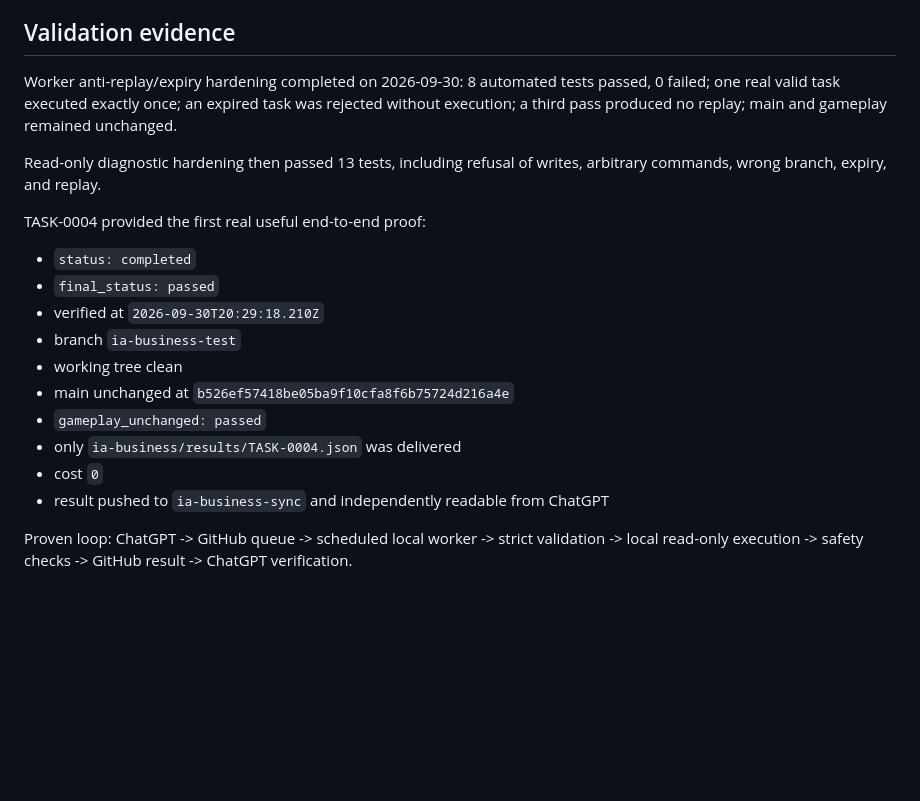
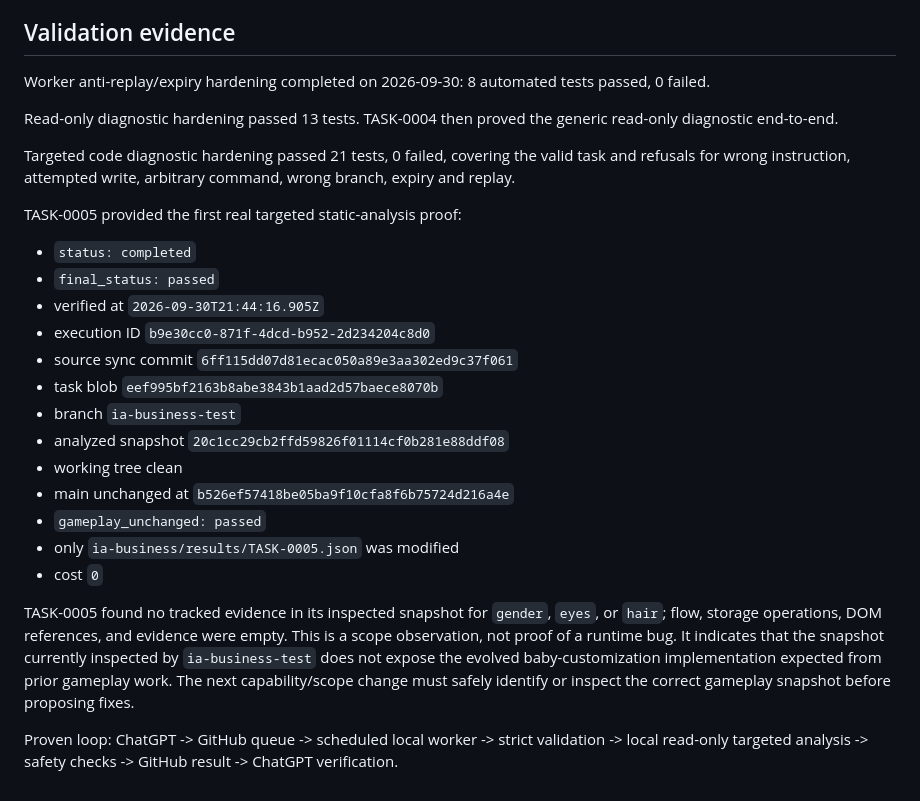
Before and after one commit to murielorsini2-cell/click-and-build, a Markdown page: ia-business/QUEUE-CONTRACT-v1.md, the part around one of its changes. Drawn GitHub-style; blank space fills up the shorter version.

```diff
--- a/ia-business/QUEUE-CONTRACT-v1.md
+++ b/ia-business/QUEUE-CONTRACT-v1.md
@@ -88,20 +101,27 @@ The baseline remains fail-closed: no cost, low risk, no human-approval-required
 
 ## Validation evidence
 
-Worker anti-replay/expiry hardening completed on 2026-09-30: 8 automated tests passed, 0 failed; one real valid task executed exactly once; an expired task was rejected without execution; a third pass produced no replay; main and gameplay remained unchanged.
+Worker anti-replay/expiry hardening completed on 2026-09-30: 8 automated tests passed, 0 failed.
 
-Read-only diagnostic hardening then passed 13 tests, including refusal of writes, arbitrary commands, wrong branch, expiry, and replay.
+Read-only diagnostic hardening passed 13 tests. TASK-0004 then proved the generic read-only diagnostic end-to-end.
 
-TASK-0004 provided the first real useful end-to-end proof:
+Targeted code diagnostic hardening passed 21 tests, 0 failed, covering the valid task and refusals for wrong instruction, attempted write, arbitrary command, wrong branch, expiry and replay.
+
+TASK-0005 provided the first real targeted static-analysis proof:
 - `status: completed`
 - `final_status: passed`
-- verified at `2026-09-30T20:29:18.210Z`
+- verified at `2026-09-30T21:44:16.905Z`
+- execution ID `b9e30cc0-871f-4dcd-b952-2d234204c8d0`
+- source sync commit `6ff115dd07d81ecac050a89e3aa302ed9c37f061`
+- task blob `eef995bf2163b8abe3843b1aad2d57baece8070b`
 - branch `ia-business-test`
+- analyzed snapshot `20c1cc29cb2ffd59826f01114cf0b281e88ddf08`
 - working tree clean
 - main unchanged at `b526ef57418be05ba9f10cfa8f6b75724d216a4e`
 - `gameplay_unchanged: passed`
-- only `ia-business/results/TASK-0004.json` was delivered
+- only `ia-business/results/TASK-0005.json` was modified
 - cost `0`
-- result pushed to `ia-business-sync` and independently readable from ChatGPT
 
-Proven loop: ChatGPT -> GitHub queue -> scheduled local worker -> strict validation -> local read-only execution -> safety checks -> GitHub result -> ChatGPT verification.
+TASK-0005 found no tracked evidence in its inspected snapshot for `gender`, `eyes`, or `hair`; flow, storage operations, DOM references, and evidence were empty. This is a scope observation, not proof of a runtime bug. It indicates that the snapshot currently inspected by `ia-business-test` does not expose the evolved baby-customization implementation expected from prior gameplay work. The next capability/scope change must safely identify or inspect the correct gameplay snapshot before proposing fixes.
+
+Proven loop: ChatGPT -> GitHub queue -> scheduled local worker -> strict validation -> local read-only targeted analysis -> safety checks -> GitHub result -> ChatGPT verification.
```
Also changed, not shown: other parts of ia-business/QUEUE-CONTRACT-v1.md (+29 -16 lines).
